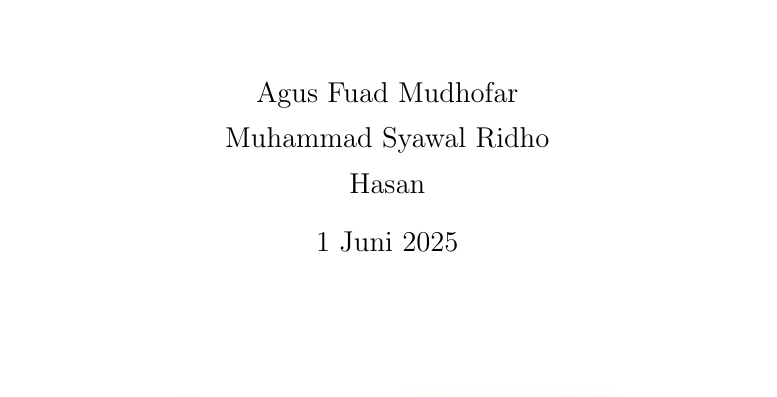
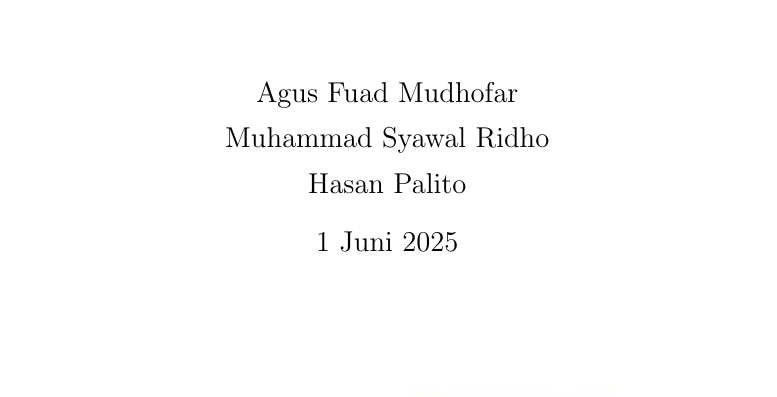
Before and after one commit to MaedaKenji/Visikom, a LaTeX document (kalibrasi/laporan.tex): part of page 1 of 14, cut so that both start at the same text. The pictures show the PDF file kalibrasi/output/laporan.pdf that the author committed with the source.

Commit message:
ganti nama

```diff
--- a/kalibrasi/laporan.tex
+++ b/kalibrasi/laporan.tex
@@ -54,7 +54,7 @@
         {\LARGE \textbf{Laporan Kalibrasi Kamera\\Menggunakan OpenCV dan Python}}\\[1.5cm]
         {\large Agus Fuad Mudhofar}\\[0.3cm]
         {\large Muhammad Syawal Ridho}\\[0.3cm]
-        {\large Hasan }\\[0.5cm]
+        {\large Hasan Palito }\\[0.5cm]
         {\large \today}\\
         \includegraphics[width=0.7\textwidth]{Computer-Engineering-1.jpg}\\[1cm]
     \end{center}
```
Also changed, not shown: kalibrasi/output/laporan.pdf, 3 other files.
